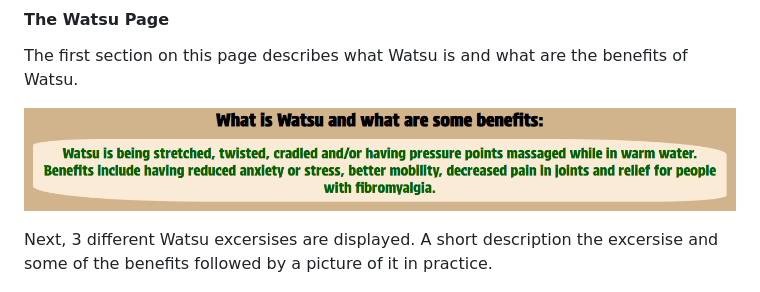
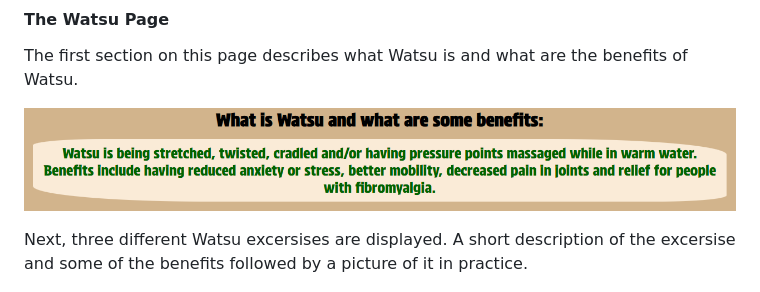
Before and after one commit to reltoom/Project-1-Relax, a Markdown page: README.md, the part around the change. GitHub-like rendering.

Commit message:
fixed sentence error, missing words 'of' and changed #3 to three

```diff
--- a/README.md
+++ b/README.md
@@ -102,7 +102,7 @@ The first section on this page describes what Watsu is and what are the benefits
 
 ![What is Watsu and some Benefits](readmeimages/whatiswatsu.png)
 
-Next, 3 different Watsu excersises are displayed. A short description the excersise and some of the benefits followed by a picture of it in practice.
+Next, three different Watsu excersises are displayed. A short description of the excersise and some of the benefits followed by a picture of it in practice.
 
 ![Watsu Excersise - Pressure Point Massage](readmeimages/watsumassage.png)
 
```
